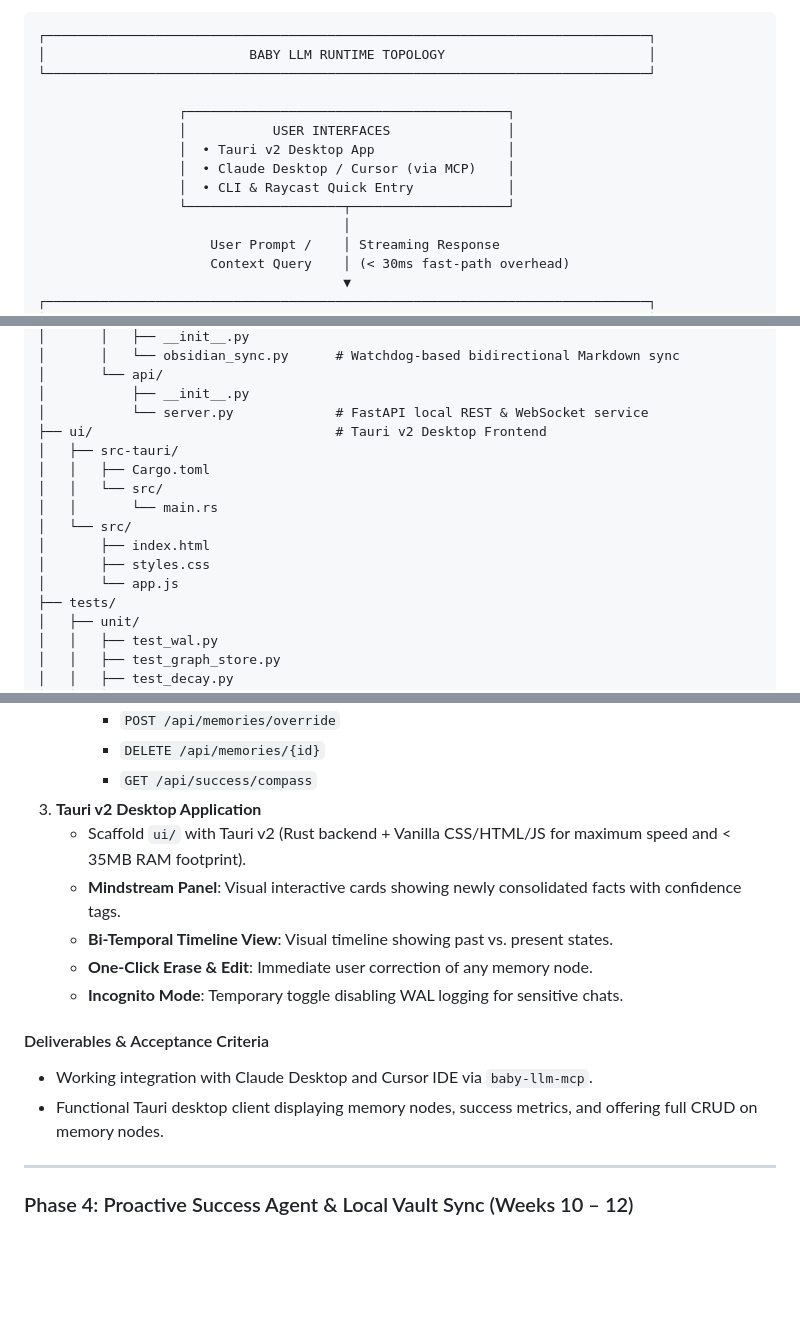
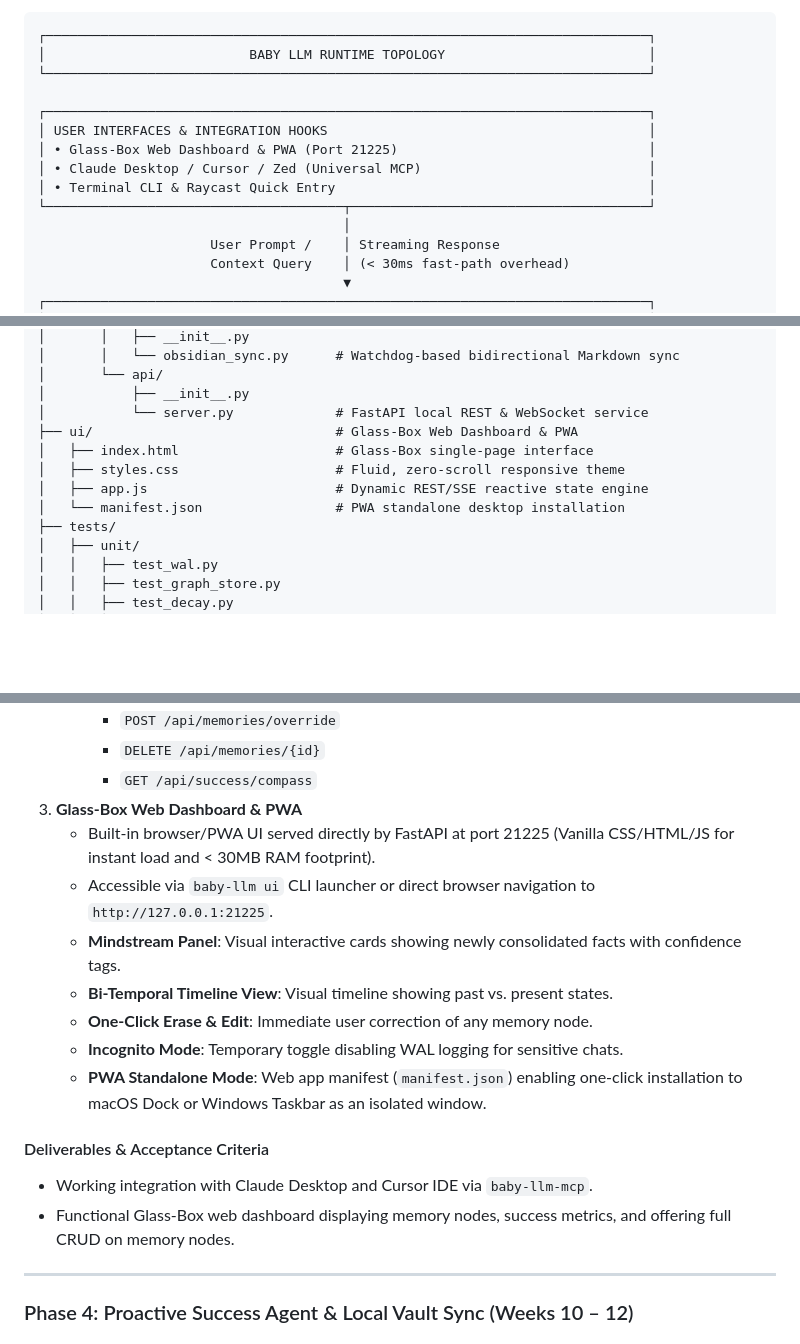
Before and after one commit to webdev-hemant/baby-llm, a Markdown page: implementation/baby-llm/IMPLEMENTATION_PLAN.md, 3 parts joined by grey strips. Rendered like a GitHub page; blank space fills up the shorter version.

Commit message:
docs(plan): replace Tauri with FastAPI web dashboard and PWA architecture

```diff
--- a/implementation/baby-llm/IMPLEMENTATION_PLAN.md
+++ b/implementation/baby-llm/IMPLEMENTATION_PLAN.md
@@ -12,12 +12,12 @@
 │                          BABY LLM RUNTIME TOPOLOGY                          │
 └─────────────────────────────────────────────────────────────────────────────┘
 
-                  ┌─────────────────────────────────────────┐
-                  │           USER INTERFACES               │
-                  │  • Tauri v2 Desktop App                 │
-                  │  • Claude Desktop / Cursor (via MCP)    │
-                  │  • CLI & Raycast Quick Entry            │
-                  └────────────────────┬────────────────────┘
+┌─────────────────────────────────────────────────────────────────────────────┐
+│ USER INTERFACES & INTEGRATION HOOKS                                         │
+│ • Glass-Box Web Dashboard & PWA (Port 21225)                                │
+│ • Claude Desktop / Cursor / Zed (Universal MCP)                             │
+│ • Terminal CLI & Raycast Quick Entry                                        │
+└──────────────────────────────────────┬──────────────────────────────────────┘
                                        │
                       User Prompt /    │ Streaming Response
                       Context Query    │ (< 30ms fast-path overhead)
@@ -132,15 +132,11 @@ personal_success-manager/
 │       └── api/
 │           ├── __init__.py
 │           └── server.py             # FastAPI local REST & WebSocket service
-├── ui/                               # Tauri v2 Desktop Frontend
-│   ├── src-tauri/
-│   │   ├── Cargo.toml
-│   │   └── src/
-│   │       └── main.rs
-│   └── src/
-│       ├── index.html
-│       ├── styles.css
-│       └── app.js
+├── ui/                               # Glass-Box Web Dashboard & PWA
+│   ├── index.html                    # Glass-Box single-page interface
+│   ├── styles.css                    # Fluid, zero-scroll responsive theme
+│   ├── app.js                        # Dynamic REST/SSE reactive state engine
+│   └── manifest.json                 # PWA standalone desktop installation
 ├── tests/
 │   ├── unit/
 │   │   ├── test_wal.py
@@ -347,16 +343,18 @@ Provide an open ecosystem interface for external tools (Cursor, Claude Desktop)
      * `POST /api/memories/override`
      * `DELETE /api/memories/{id}`
      * `GET /api/success/compass`
-3. **Tauri v2 Desktop Application**
-   * Scaffold `ui/` with Tauri v2 (Rust backend + Vanilla CSS/HTML/JS for maximum speed and < 35MB RAM footprint).
+3. **Glass-Box Web Dashboard & PWA**
+   * Built-in browser/PWA UI served directly by FastAPI at port 21225 (Vanilla CSS/HTML/JS for instant load and < 30MB RAM footprint).
+   * Accessible via `baby-llm ui` CLI launcher or direct browser navigation to `http://127.0.0.1:21225`.
    * **Mindstream Panel**: Visual interactive cards showing newly consolidated facts with confidence tags.
    * **Bi-Temporal Timeline View**: Visual timeline showing past vs. present states.
    * **One-Click Erase & Edit**: Immediate user correction of any memory node.
    * **Incognito Mode**: Temporary toggle disabling WAL logging for sensitive chats.
+   * **PWA Standalone Mode**: Web app manifest (`manifest.json`) enabling one-click installation to macOS Dock or Windows Taskbar as an isolated window.
 
 #### Deliverables & Acceptance Criteria
 * Working integration with Claude Desktop and Cursor IDE via `baby-llm-mcp`.
-* Functional Tauri desktop client displaying memory nodes, success metrics, and offering full CRUD on memory nodes.
+* Functional Glass-Box web dashboard displaying memory nodes, success metrics, and offering full CRUD on memory nodes.
 
 ---
 
```
Also changed, not shown: other parts of implementation/baby-llm/IMPLEMENTATION_PLAN.md (+8 -8 lines).
